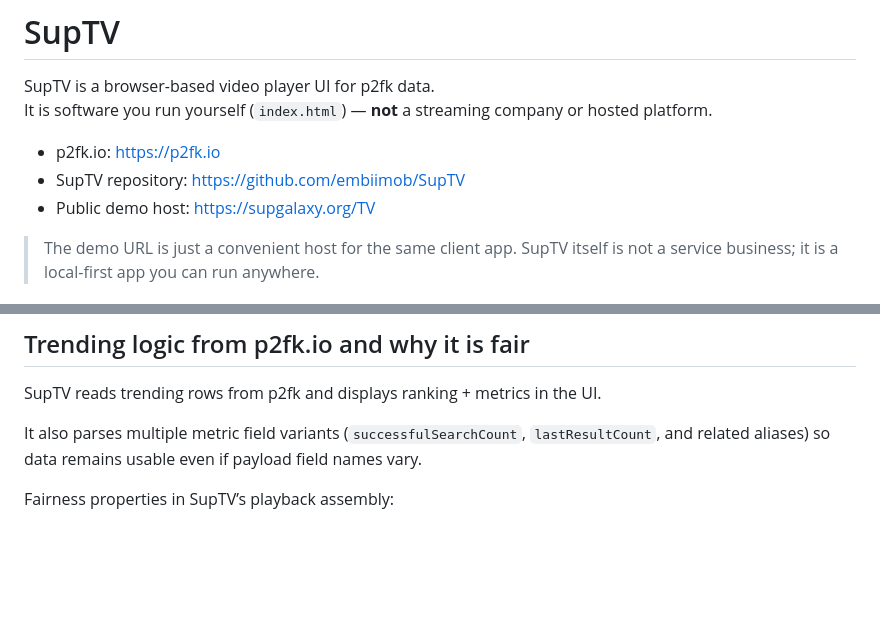
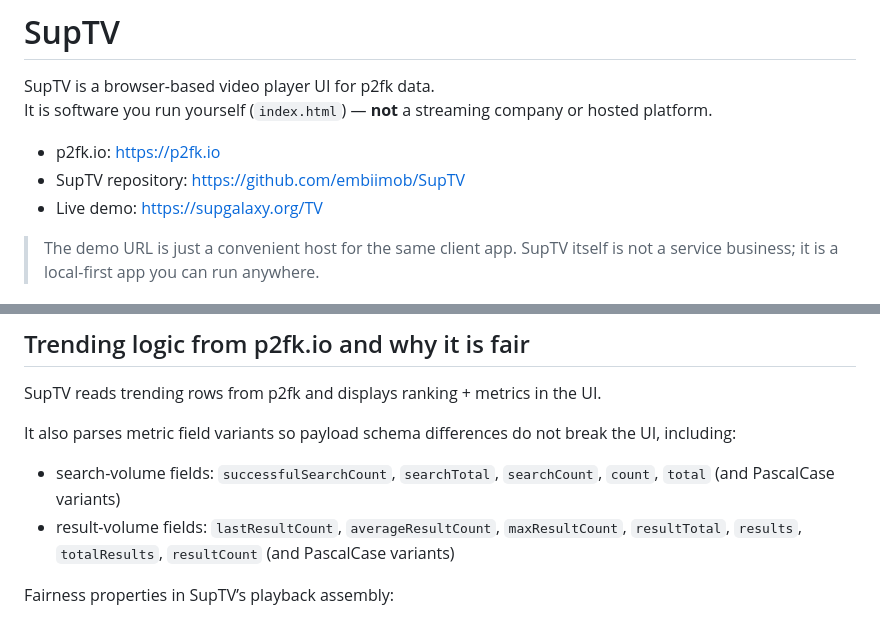
Before and after one commit to embiimob/SupTV, a Markdown page: README.md, 2 parts joined by grey strips. Rendered like a GitHub page; blank space fills up the shorter version.

Commit message:
Refine README demo wording and trending metric details
Agent-Logs-Url: https://github.com/embiimob/SupTV/sessions/20c12802-824a-4422-b57d-f9e0ca590cd6

Co-authored-by: embiimob <6278950+embiimob@users.noreply.github.com>

```diff
--- a/README.md
+++ b/README.md
@@ -5,7 +5,7 @@ It is software you run yourself (`index.html`) — **not** a streaming company o
 
 - p2fk.io: https://p2fk.io
 - SupTV repository: https://github.com/embiimob/SupTV
-- Public demo host: https://supgalaxy.org/TV
+- Live demo: https://supgalaxy.org/TV
 
 > The demo URL is just a convenient host for the same client app. SupTV itself is not a service business; it is a local-first app you can run anywhere.
 
@@ -50,7 +50,9 @@ For direct keyword search, SupTV combines:
 
 SupTV reads trending rows from p2fk and displays ranking + metrics in the UI.
 
-It also parses multiple metric field variants (`successfulSearchCount`, `lastResultCount`, and related aliases) so data remains usable even if payload field names vary.
+It also parses metric field variants so payload schema differences do not break the UI, including:
+- search-volume fields: `successfulSearchCount`, `searchTotal`, `searchCount`, `count`, `total` (and PascalCase variants)
+- result-volume fields: `lastResultCount`, `averageResultCount`, `maxResultCount`, `resultTotal`, `results`, `totalResults`, `resultCount` (and PascalCase variants)
 
 Fairness properties in SupTV’s playback assembly:
 - **Diversity by design:** round-robin batching prevents one keyword from dominating the queue.
```
